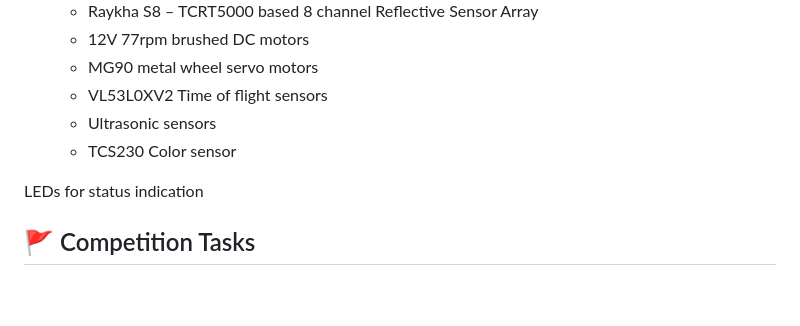
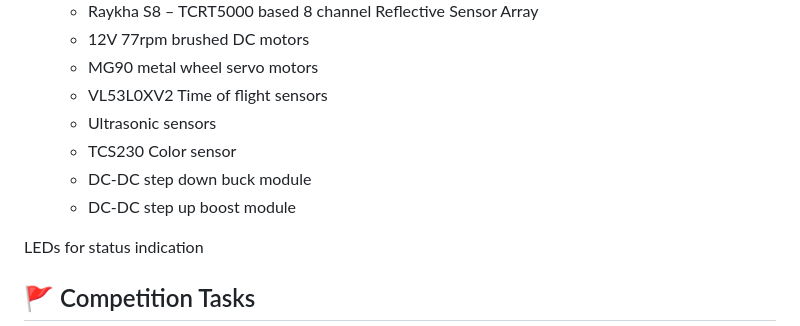
Before and after one commit to PankajaBalasooriya/EN2533-Pulztrones, a Markdown page: README.md, the part around the change. Rendered like a GitHub page; blank space fills up the shorter version.

```diff
--- a/README.md
+++ b/README.md
@@ -20,6 +20,8 @@ Our robot was designed to complete a series of challenges inspired by the *Stran
   - VL53L0XV2 Time of flight sensors
   - Ultrasonic sensors
   - TCS230 Color sensor
+  - DC-DC step down buck module
+  - DC-DC step up boost module
 
 
 
```
